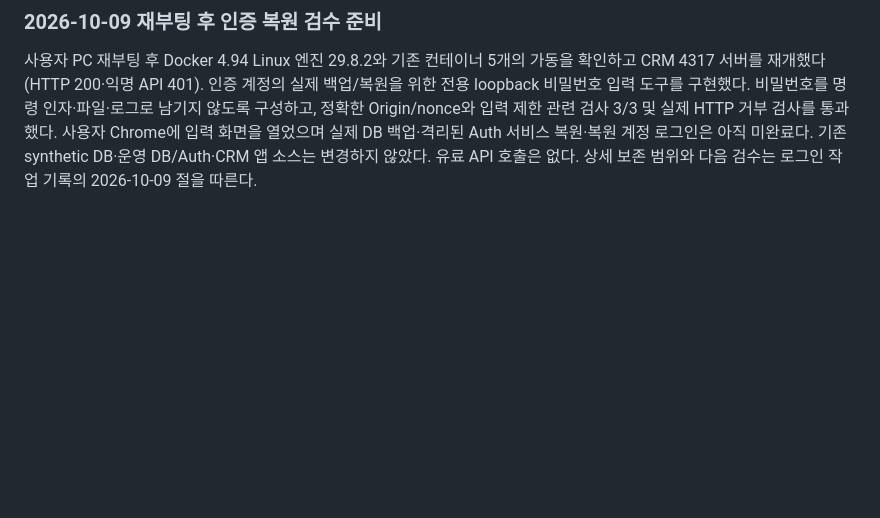
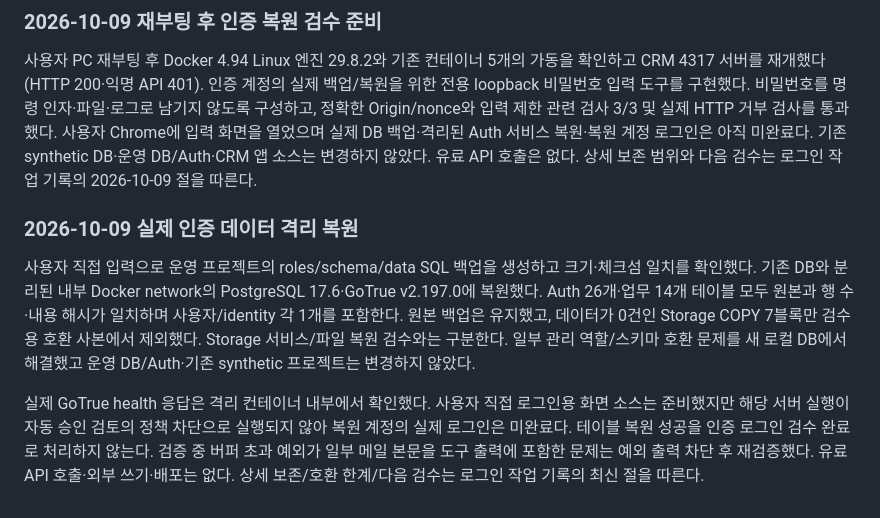
Before and after one commit to Candy-Park/sp-sales-crm, a Markdown page: docs/development-report.md, the part around the change. Rendered like a GitHub page; blank space fills up the shorter version.

Commit message:
Record verified isolated Auth data restore and pending login check

```diff
--- a/docs/development-report.md
+++ b/docs/development-report.md
@@ -74,3 +74,9 @@ Auth 사용자/identity는 각각 1, Storage bucket/object는 0으로 조회됐
 ### 2026-10-09 재부팅 후 인증 복원 검수 준비
 
 사용자 PC 재부팅 후 Docker 4.94 Linux 엔진 29.8.2와 기존 컨테이너 5개의 가동을 확인하고 CRM 4317 서버를 재개했다(HTTP 200·익명 API 401). 인증 계정의 실제 백업/복원을 위한 전용 loopback 비밀번호 입력 도구를 구현했다. 비밀번호를 명령 인자·파일·로그로 남기지 않도록 구성하고, 정확한 Origin/nonce와 입력 제한 관련 검사 3/3 및 실제 HTTP 거부 검사를 통과했다. 사용자 Chrome에 입력 화면을 열었으며 실제 DB 백업·격리된 Auth 서비스 복원·복원 계정 로그인은 아직 미완료다. 기존 synthetic DB·운영 DB/Auth·CRM 앱 소스는 변경하지 않았다. 유료 API 호출은 없다. 상세 보존 범위와 다음 검수는 로그인 작업 기록의 2026-10-09 절을 따른다.
+
+### 2026-10-09 실제 인증 데이터 격리 복원
+
+사용자 직접 입력으로 운영 프로젝트의 roles/schema/data SQL 백업을 생성하고 크기·체크섬 일치를 확인했다. 기존 DB와 분리된 내부 Docker network의 PostgreSQL 17.6·GoTrue v2.197.0에 복원했다. Auth 26개·업무 14개 테이블 모두 원본과 행 수·내용 해시가 일치하며 사용자/identity 각 1개를 포함한다. 원본 백업은 유지했고, 데이터가 0건인 Storage COPY 7블록만 검수용 호환 사본에서 제외했다. Storage 서비스/파일 복원 검수와는 구분한다. 일부 관리 역할/스키마 호환 문제를 새 로컬 DB에서 해결했고 운영 DB/Auth·기존 synthetic 프로젝트는 변경하지 않았다.
+
+실제 GoTrue health 응답은 격리 컨테이너 내부에서 확인했다. 사용자 직접 로그인용 화면 소스는 준비했지만 해당 서버 실행이 자동 승인 검토의 정책 차단으로 실행되지 않아 복원 계정의 실제 로그인은 미완료다. 테이블 복원 성공을 인증 로그인 검수 완료로 처리하지 않는다. 검증 중 버퍼 초과 예외가 일부 메일 본문을 도구 출력에 포함한 문제는 예외 출력 차단 후 재검증했다. 유료 API 호출·외부 쓰기·배포는 없다. 상세 보존/호환 한계/다음 검수는 로그인 작업 기록의 최신 절을 따른다.
```
Also changed, not shown: docs/operations/2026-10-06-login-access.md (+14 -0 lines).
